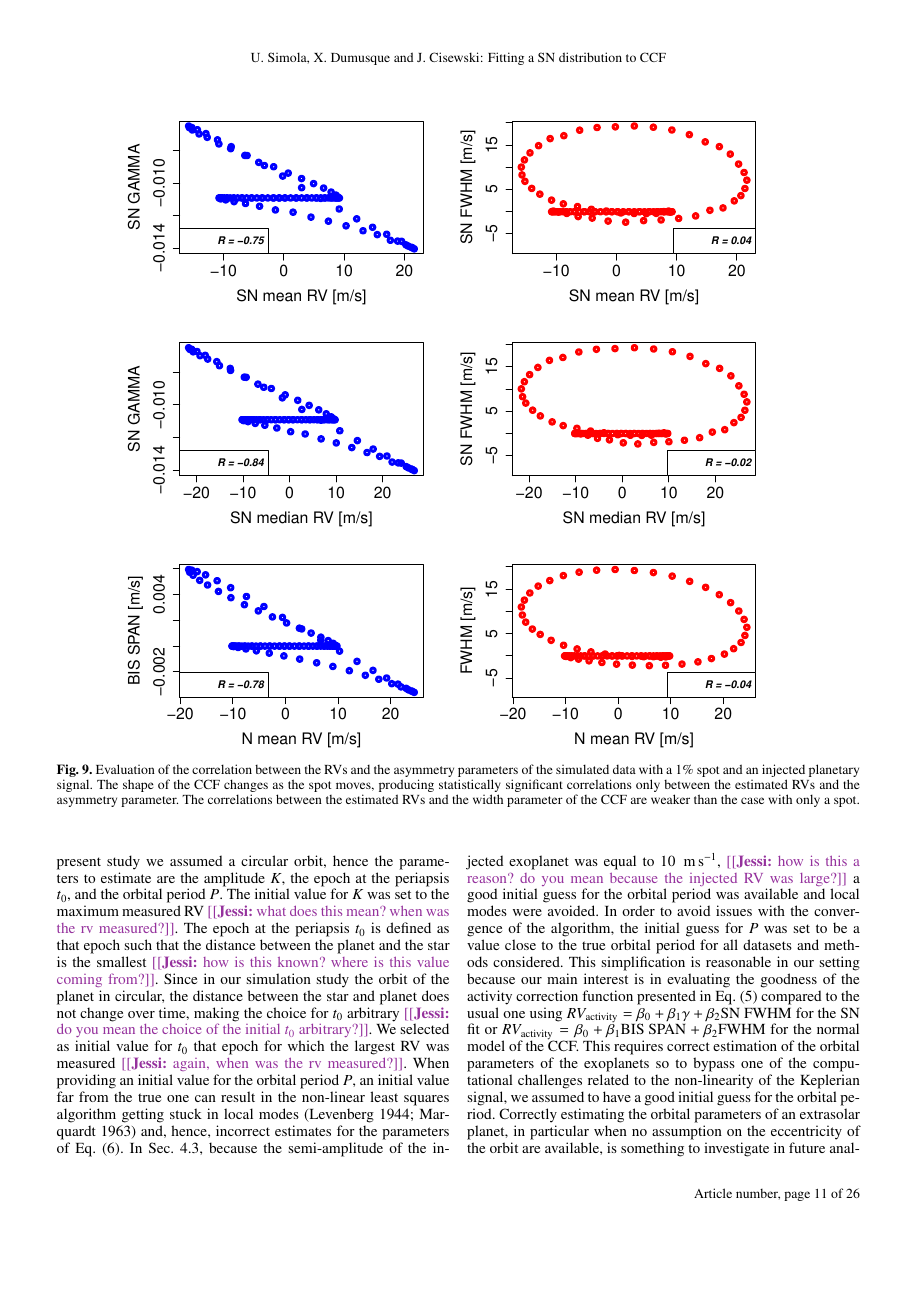
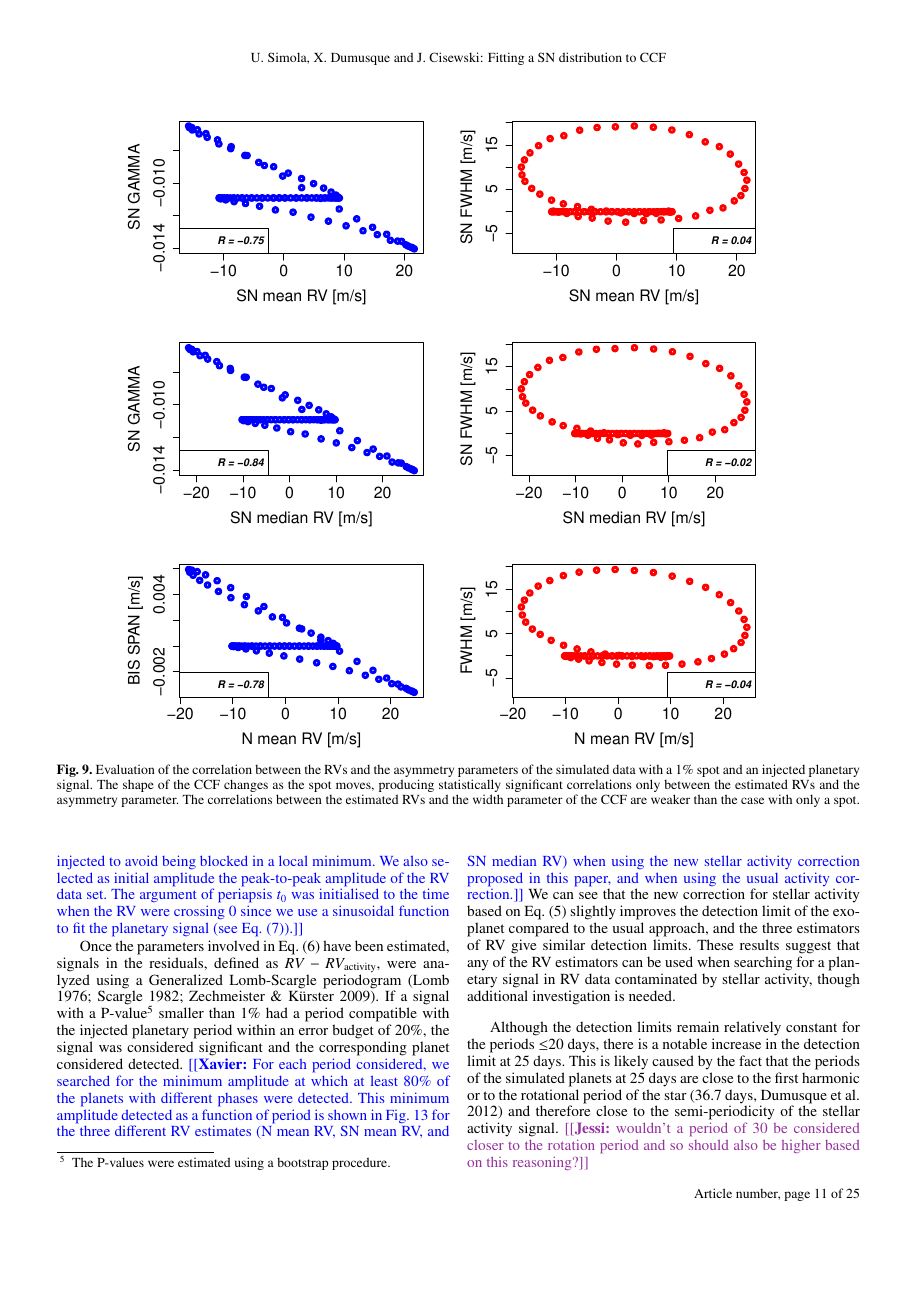
Before and after one commit to JessiCisewskiKehe/exo_sn, a LaTeX paper (manuscript.tex): page 11 of 26 before the commit and page 11 of 25 after it. The pictures show the PDF file manuscript.pdf that the author committed with the source.

Commit message:
new figure detection limits and text corrections

```diff
--- a/manuscript.tex
+++ b/manuscript.tex
@@ -812,17 +803,3 @@ The selection of the initial values for the orbital parameters of the exoplanet
-In the present study we assumed a circular orbit, hence the parameters to estimate are the amplitude $K$, the epoch at the periapsis $t_0$, and the orbital period $P$.
-The initial value for $K$ was set to the maximum measured RV \jessi{what does this mean?  when was the rv measured?}.
-The epoch at the periapsis $t_0$ is defined as that epoch such that the distance between the planet and the star is the smallest \jessi{how is this known?  where is this value coming from?}.
-%
-Since in our simulation study the orbit of the planet in circular, the distance between the star and planet does not change over time, making the choice for $t_0$ arbitrary \jessi{do you mean the choice of the initial $t_0$ arbitrary?}.
-%
-We selected as initial value for $t_0$ that epoch for which the largest RV was measured \jessi{again, when was the rv measured?}.
-%
-When providing an initial value for the orbital period $P$, an initial value far from the true one can result in the non-linear least squares algorithm getting stuck in local modes \citep[][]{levenberg1944method,marquardt1963algorithm} and, hence, incorrect estimates for the parameters of Eq.~\eqref{eq:RV:correction.overall}.
-%
-In Sec. \ref{sec:soap.spot.planet}, because the semi-amplitude of the injected exoplanet was equal to 10 \ms, the Lomb-Scargle periodogram \citep[][]{Lomb-1976a, Scargle-1982} was able to detect a significant clear pick close to the true orbital period, allowing the procedure to achieve the global maximum.
-%
-In order to avoid issues with the convergence of the algorithm, the initial guess for $P$ was set to be a value close to the true orbital period for all datasets and methods considered.
-%
-This simplification is reasonable in our setting because our main interest is in evaluating the goodness of the activity correction function presented in Eq.~\eqref{eq:RV:correction} compared to the usual one using $RV_{\text{activity}}=\beta_0+\beta_1 \gamma + \beta_2 \text{SN FWHM}$ for the SN fit or  $RV_{\text{activity}}=\beta_0+\beta_1 \text{BIS SPAN} + \beta_2 \text{FWHM}$ for the normal model of the CCF.
-%
-This requires correct estimation of the orbital parameters of the exoplanets so to bypass one of the computational challenges related to the non-linearity of the Keplerian signal, we assumed to have a good initial guess for the orbital period.
+For each of the 4500 simulations we derived at first the corresponding three set of RV, namely N mean RV, SN mean RV and SN median RV.
+\xavier{On each of those RV sets, we performed an analysis similar to Sec.~\ref{sec:soap.spot.planet}, i.e. fitting the activity signal using Eq.~\eqref{eq:RV:correction}
+or the usual correction along with a circular planetary signal (see Eq.~\eqref{eq:RV:correction.overall}). Because of the non-linearity of the model to account for the
@@ -829,10 +809,39 @@ This requires correct estimation of the orbital parameters of the exoplanets so
+initialised the minimisation algorithm to the real period of the planetary signal injected to avoid being blocked in a local minimum. We also selected as initial amplitude the peak-to-peak amplitude of the RV data set.
+The argument of periapsis $t_0$ was initialised to the time when the RV were crossing 0 since we use a sinusoidal function to fit the planetary signal (see Eq.~\eqref{eq:RV:correction.planet}).}
+
+%Then, the proposed model from Eq.~\eqref{eq:RV:correction.overall} was fit.
+%The use of Eq.~\eqref{eq:RV:correction.overall} leads to some additional comments.
+%First, we note that both the function that corrects for stellar activity and the Keplerian signal must be simultaneously considered, as was carried out in Sec.~\ref{sec:soap.spot.planet}.
+%Because of the non-linearity of the model that defines the orbital parameters of the exoplanets, non-linear least squares \citep[][]{levenberg1944method,marquardt1963algorithm,teunissen1990nonlinear} was used.
+%%
+%In order to run the algorithm, a set of initial values for the parameters of interest has to be provided.
+%%
+%For the stellar activity correction, the initial values were set at those obtained by only considering Eq.~\eqref{eq:RV:correction}.
+%The selection of the initial values for the orbital parameters of the exoplanet is more challenging.
+%In the present study we assumed a circular orbit, hence the parameters to estimate are the amplitude $K$, the epoch at the periapsis $t_0$, and the orbital period $P$.
+%The initial value for $K$ was set to the maximum measured RV \jessi{what does this mean?  when was the rv measured?}.
+%The epoch at the periapsis $t_0$ is defined as that epoch such that the distance between the planet and the star is the smallest \jessi{how is this known?  where is this value coming from?}.
+%%
+%Since in our simulation study the orbit of the planet in circular, the distance between the star and planet does not change over time, making the choice for $t_0$ arbitrary \jessi{do you mean the choice of the initial $t_0$ arbitrary?}.
+%%
+%We selected as initial value for $t_0$ that epoch for which the largest RV was measured \jessi{again, when was the rv measured?}.
+%%
+%When providing an initial value for the orbital period $P$, an initial value far from the true one can result in the non-linear least squares algorithm getting stuck in local modes \citep[][]{levenberg1944method,marquardt1963algorithm} and, hence, incorrect estimates for the parameters of Eq.~\eqref{eq:RV:correction.overall}.
+%%
+%In Sec. \ref{sec:soap.spot.planet}, because the semi-amplitude of the injected exoplanet was equal to 10 \ms, the Lomb-Scargle periodogram \citep[][]{Lomb-1976a, Scargle-1982} was able to detect a significant clear pick close to the true orbital period, allowing the procedure to achieve the global maximum.
+%%
+%In order to avoid issues with the convergence of the algorithm, the initial guess for $P$ was set to be a value close to the true orbital period for all datasets and methods considered.
+%%
+%This simplification is reasonable in our setting because our main interest is in evaluating the goodness of the activity correction function presented in Eq.~\eqref{eq:RV:correction} compared to the usual one using $RV_{\text{activity}}=\beta_0+\beta_1 \gamma + \beta_2 \text{SN FWHM}$ for the SN fit or  $RV_{\text{activity}}=\beta_0+\beta_1 \text{BIS SPAN} + \beta_2 \text{FWHM}$ for the normal model of the CCF.
+%%
+%This requires correct estimation of the orbital parameters of the exoplanets so to bypass one of the computational challenges related to the non-linearity of the Keplerian signal, we assumed to have a good initial guess for the orbital period.
 %
 %Correctly estimating the orbital parameters of an extrasolar planet, in particular when no assumption on the eccentricity of the orbit are available, is something to investigate in future analyses. \jessi{I don't think the previous statement is necessary - all we are doing when fixing P close to the truth is avoiding computational issues...in practice with a single dataset, more work would be done to ensure the algorithm converged.}
 
 Once the parameters involved in Eq.~\eqref{eq:RV:correction.overall} have been estimated,  signals in the residuals, defined as $RV - RV_{\text{activity}}$, were analyzed using a Generalized Lomb-Scargle periodogram \citep[][]{Lomb-1976a, Scargle-1982, Zechmeister-2009}.
 If a signal with a P-value\footnote{The P-values were estimated using a bootstrap procedure.} smaller than 1\% had a period compatible with the injected planetary period within an error budget of 20\%, the signal was considered significant and the corresponding planet considered detected.
-For each period considered, the minimum amplitude at which at least 80\% of the planets with different phases were detected was found.
-The results for the proposed and usual correction are shown in Fig.~\ref{fig:detection_limits}.
+{\xavier{For each period considered, we searched for the minimum amplitude at which at least 80\% of the planets with different phases were detected.
+This minimum amplitude detected as a function of period is shown in Fig.~\ref{fig:detection_limits} for the three different RV estimates (N mean RV, SN mean RV, and SN median RV) when using the new stellar activity correction proposed in this paper (see Eq.~\eqref{eq:RV:correction}), and when using the usual activity correction.}
 We can see that the new correction for stellar activity based on Eq.~\eqref{eq:RV:correction} slightly improves the detection limit of the exoplanet compared to the usual approach, and the three estimators of RV give similar detection limits.
 These results suggest that any of the RV estimators can be used when searching for a planetary signal in RV data contaminated by stellar activity, though additional investigation is needed.
 
```
Also changed, not shown: detection_limits.pdf, manuscript.pdf, manuscript.tex (12 more changed lines), 3 other files.
